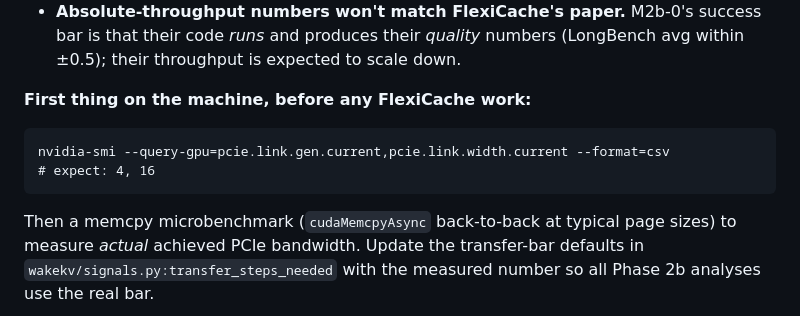
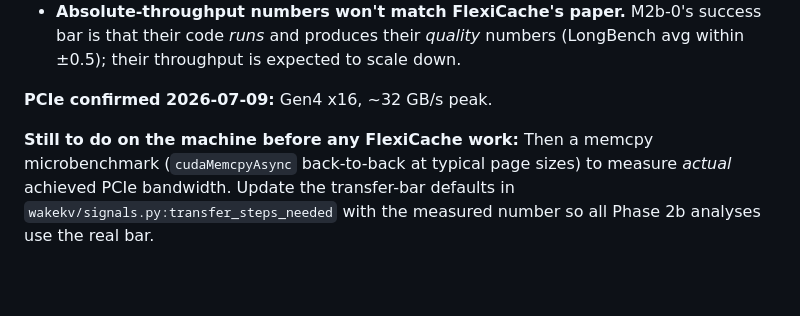
Before and after one commit to UtkarshRjn/WakeKV, a Markdown page: docs/phase2b_scoping.md, the part around the change. Rendered like a GitHub page; blank space fills up the shorter version.

````diff
--- a/docs/phase2b_scoping.md
+++ b/docs/phase2b_scoping.md
@@ -149,11 +149,9 @@ natively.
   numbers (LongBench avg within ±0.5); their throughput is expected to
   scale down.
 
-**First thing on the machine, before any FlexiCache work:**
-```
-nvidia-smi --query-gpu=pcie.link.gen.current,pcie.link.width.current --format=csv
-# expect: 4, 16
-```
+**PCIe confirmed 2026-07-09:** Gen4 x16, ~32 GB/s peak.
+
+**Still to do on the machine before any FlexiCache work:**
 Then a memcpy microbenchmark (`cudaMemcpyAsync` back-to-back at
 typical page sizes) to measure *actual* achieved PCIe bandwidth. Update
 the transfer-bar defaults in `wakekv/signals.py:transfer_steps_needed`
````
Also changed, not shown: docs/phase2b_m0_runbook.md (added, +196 -0 lines).
